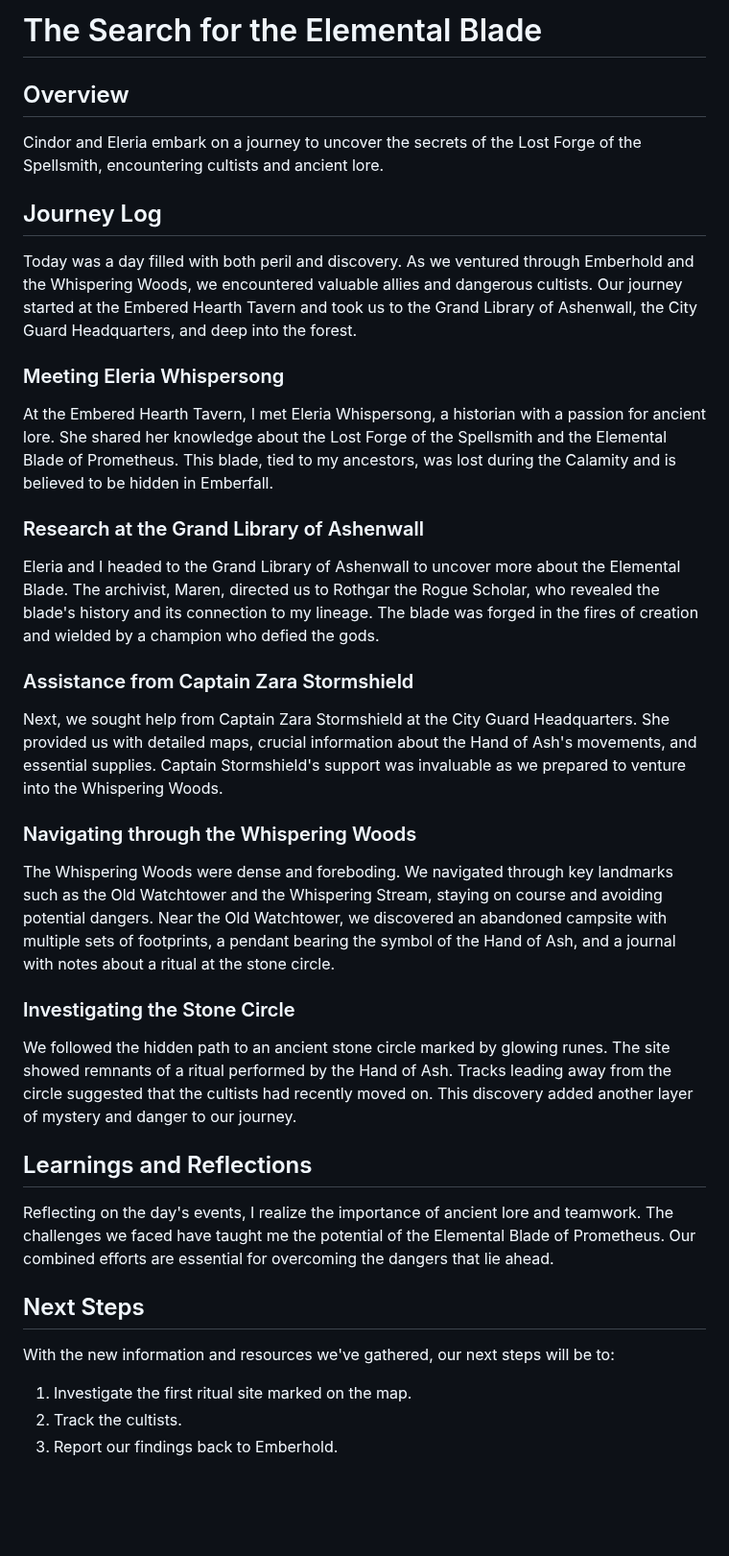
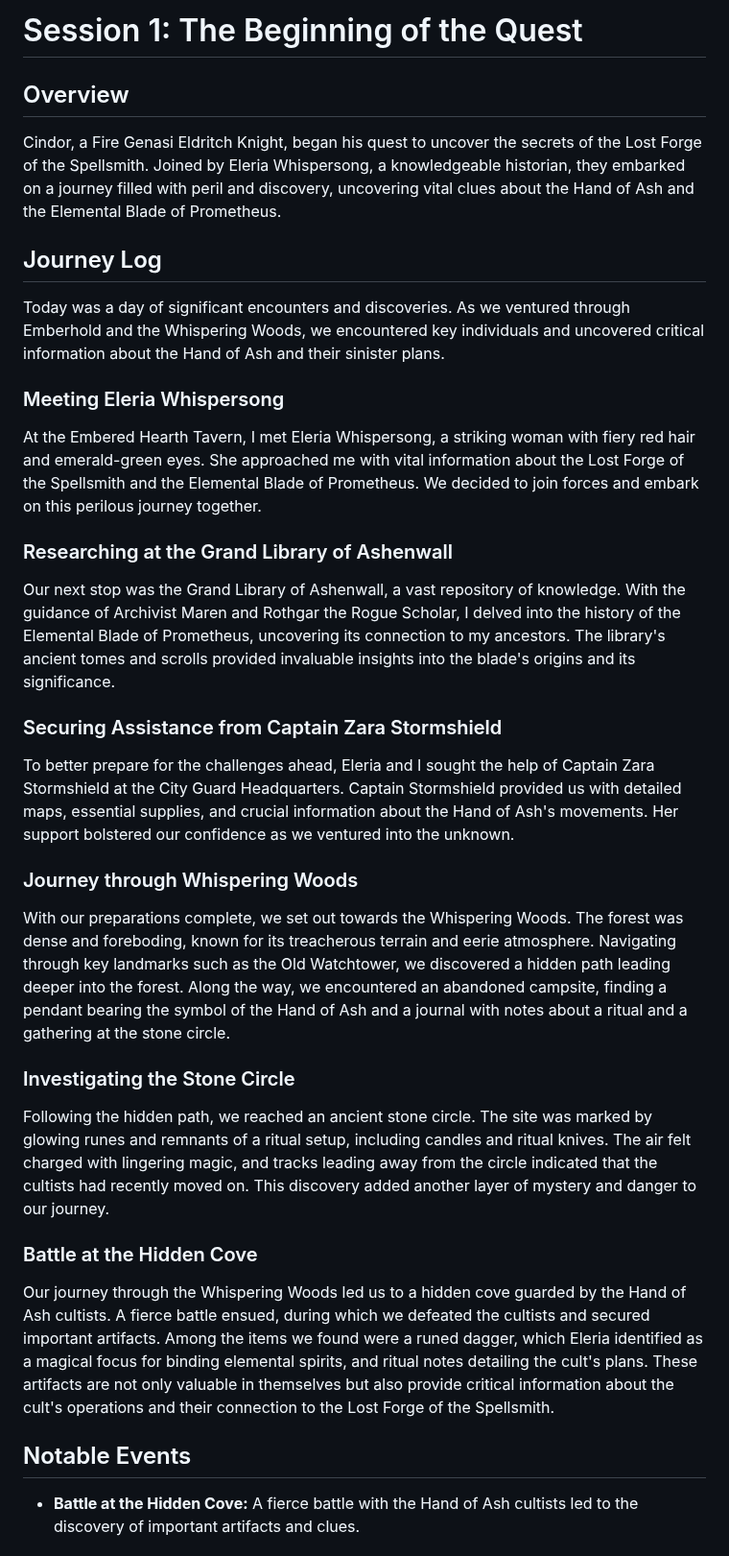
Before and after one commit to bodyhigh/Cindor-Exandria, a Markdown page: journal/Session_1.md, the part around one of its changes. Shown at 96% size. GitHub-like rendering; blank space fills up the shorter version.

Commit message:
updated session journals

```diff
--- a/journal/Session_1.md
+++ b/journal/Session_1.md
@@ -1,32 +1,29 @@
-# The Search for the Elemental Blade
+# Session 1: The Beginning of the Quest
 
 ## Overview
-Cindor and Eleria embark on a journey to uncover the secrets of the Lost Forge of the Spellsmith, encountering cultists and ancient lore.
+Cindor, a Fire Genasi Eldritch Knight, began his quest to uncover the secrets of the Lost Forge of the Spellsmith. Joined by Eleria Whispersong, a knowledgeable historian, they embarked on a journey filled with peril and discovery, uncovering vital clues about the Hand of Ash and the Elemental Blade of Prometheus.
 
 ## Journey Log
-Today was a day filled with both peril and discovery. As we ventured through Emberhold and the Whispering Woods, we encountered valuable allies and dangerous cultists. Our journey started at the Embered Hearth Tavern and took us to the Grand Library of Ashenwall, the City Guard Headquarters, and deep into the forest.
+Today was a day of significant encounters and discoveries. As we ventured through Emberhold and the Whispering Woods, we encountered key individuals and uncovered critical information about the Hand of Ash and their sinister plans.
 
 ### Meeting Eleria Whispersong
-At the Embered Hearth Tavern, I met Eleria Whispersong, a historian with a passion for ancient lore. She shared her knowledge about the Lost Forge of the Spellsmith and the Elemental Blade of Prometheus. This blade, tied to my ancestors, was lost during the Calamity and is believed to be hidden in Emberfall.
+At the Embered Hearth Tavern, I met Eleria Whispersong, a striking woman with fiery red hair and emerald-green eyes. She approached me with vital information about the Lost Forge of the Spellsmith and the Elemental Blade of Prometheus. We decided to join forces and embark on this perilous journey together.
 
-### Research at the Grand Library of Ashenwall
-Eleria and I headed to the Grand Library of Ashenwall to uncover more about the Elemental Blade. The archivist, Maren, directed us to Rothgar the Rogue Scholar, who revealed the blade's history and its connection to my lineage. The blade was forged in the fires of creation and wielded by a champion who defied the gods.
+### Researching at the Grand Library of Ashenwall
+Our next stop was the Grand Library of Ashenwall, a vast repository of knowledge. With the guidance of Archivist Maren and Rothgar the Rogue Scholar, I delved into the history of the Elemental Blade of Prometheus, uncovering its connection to my ancestors. The library's ancient tomes and scrolls provided invaluable insights into the blade's origins and its significance.
 
-### Assistance from Captain Zara Stormshield
-Next, we sought help from Captain Zara Stormshield at the City Guard Headquarters. She provided us with detailed maps, crucial information about the Hand of Ash's movements, and essential supplies. Captain Stormshield's support was invaluable as we prepared to venture into the Whispering Woods.
+### Securing Assistance from Captain Zara Stormshield
+To better prepare for the challenges ahead, Eleria and I sought the help of Captain Zara Stormshield at the City Guard Headquarters. Captain Stormshield provided us with detailed maps, essential supplies, and crucial information about the Hand of Ash's movements. Her support bolstered our confidence as we ventured into the unknown.
 
-### Navigating through the Whispering Woods
-The Whispering Woods were dense and foreboding. We navigated through key landmarks such as the Old Watchtower and the Whispering Stream, staying on course and avoiding potential dangers. Near the Old Watchtower, we discovered an abandoned campsite with multiple sets of footprints, a pendant bearing the symbol of the Hand of Ash, and a journal with notes about a ritual at the stone circle.
+### Journey through Whispering Woods
+With our preparations complete, we set out towards the Whispering Woods. The forest was dense and foreboding, known for its treacherous terrain and eerie atmosphere. Navigating through key landmarks such as the Old Watchtower, we discovered a hidden path leading deeper into the forest. Along the way, we encountered an abandoned campsite, finding a pendant bearing the symbol of the Hand of Ash and a journal with notes about a ritual and a gathering at the stone circle.
 
 ### Investigating the Stone Circle
-We followed the hidden path to an ancient stone circle marked by glowing runes. The site showed remnants of a ritual performed by the Hand of Ash. Tracks leading away from the circle suggested that the cultists had recently moved on. This discovery added another layer of mystery and danger to our journey.
+Following the hidden path, we reached an ancient stone circle. The site was marked by glowing runes and remnants of a ritual setup, including candles and ritual knives. The air felt charged with lingering magic, and tracks leading away from the circle indicated that the cultists had recently moved on. This discovery added another layer of mystery and danger to our journey.
 
-## Learnings and Reflections
-Reflecting on the day's events, I realize the importance of ancient lore and teamwork. The challenges we faced have taught me the potential of the Elemental Blade of Prometheus. Our combined efforts are essential for overcoming the dangers that lie ahead.
+### Battle at the Hidden Cove
+Our journey through the Whispering Woods led us to a hidden cove guarded by the Hand of Ash cultists. A fierce battle ensued, during which we defeated the cultists and secured important artifacts. Among the items we found were a runed dagger, which Eleria identified as a magical focus for binding elemental spirits, and ritual notes detailing the cult's plans. These artifacts are not only valuable in themselves but also provide critical information about the cult's operations and their connection to the Lost Forge of the Spellsmith.
 
-## Next Steps
-With the new information and resources we've gathered, our next steps will be to:
-1. Investigate the first ritual site marked on the map.
-2. Track the cultists.
-3. Report our findings back to Emberhold.
+## Notable Events
+- **Battle at the Hidden Cove:** A fierce battle with the Hand of Ash cultists led to the discovery of important artifacts and clues.
 
```
Also changed, not shown: other parts of journal/Session_1.md (+16 -6 lines), journal/Session_2.md (deleted, +0 -49 lines).
